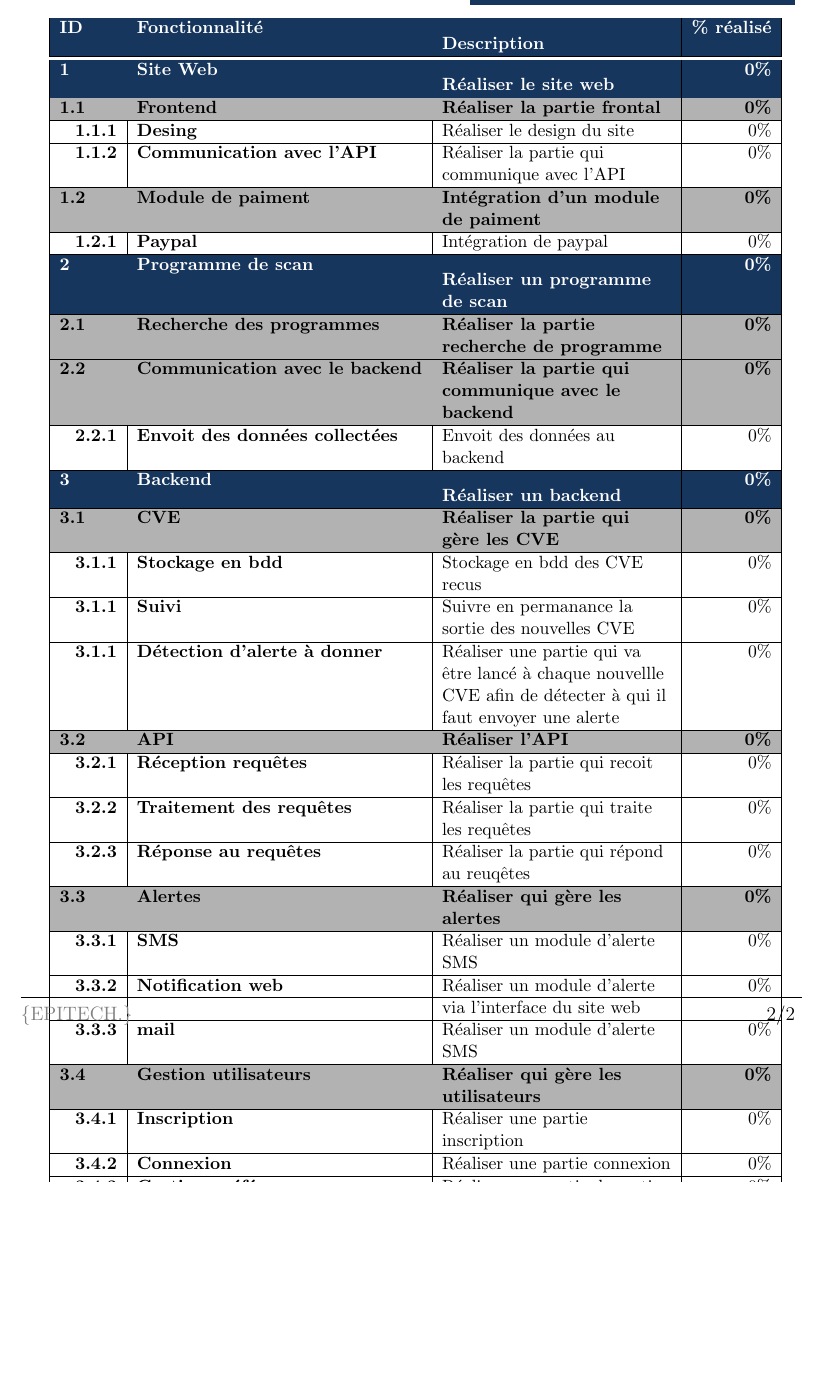
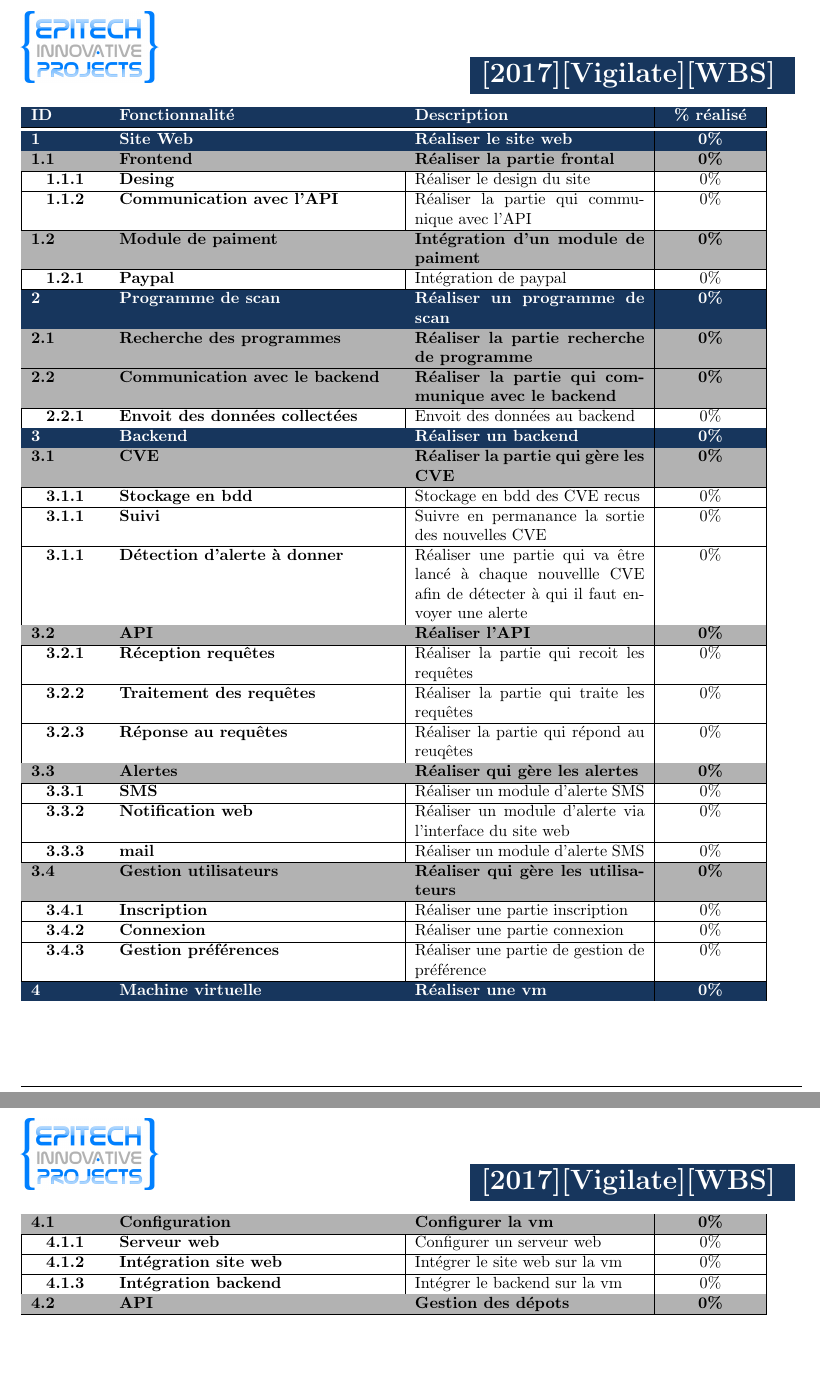
Before and after one commit to vigilate/labeip, a LaTeX document (documents/wbs/2017_WBS_vigilate.tex, which reads documents/wbs/dictionnaire.tex): part of page 6 of 6 before the commit and two parts of pages 6 and 7 of 7 after it, the two joined at a grey line, cut at the place of the change, the shorter picture padded with empty space. Compiled offline with pdfLaTeX.

Commit message:
Improve code of dico

```diff
--- a/documents/wbs/2017_WBS_vigilate.tex
+++ b/documents/wbs/2017_WBS_vigilate.tex
@@ -15,6 +15,8 @@
 \usepackage{titlesec}
 \usepackage{datetime}
 \usepackage{lipsum}
+\usepackage{array}
+\usepackage{supertabular}
 \usetikzlibrary{matrix}
 
 \newcommand{\doctitle}{WBS}
@@ -28,6 +30,7 @@
 \definecolor{myBlue}{RGB}{23,54,93}
 \definecolor{lightGray}{gray}{0.7}
 \newdateformat{slashdate}{\twodigit{\THEDAY}/\twodigit{\THEMONTH}/\THEYEAR}
+\newcolumntype{R}[1]{>{\centering\let\newline\\\arraybackslash\hspace{0pt}}m{#1}}
 
 \titleformat{\section}[block]{\bfseries}{\thesection.}{1em}{}
 \titleformat{\subsection}[block]{\hspace{2em}}{\thesubsection}{1em}{}
--- a/documents/wbs/dictionnaire.tex
+++ b/documents/wbs/dictionnaire.tex
@@ -1,103 +1,128 @@
-\small
-\begin{tabular}{|l|l|>{\raggedright}p{5cm}|r|}
+\footnotesize
+\begin{supertabular}{|p{1.5cm} p{6cm}|p{5cm}|R{2cm}|}
   \hline
-  \rowcolor{myBlue} \color{White}{\bfseries ID}  & \color{White}{\bfseries Fonctionnalité} & \color{White}{\bfseries Description}  &\color{White}{\bfseries \% réalisé} \\
+  \rowcolor{myBlue}
+  \textcolor{white}{\textbf{ID}} & \textcolor{white}{\textbf{Fonctionnalité}} & \textcolor{white}{\textbf{Description}} & \textcolor{white}{\textbf{\% réalisé}} \\
   \hline
   \hline
 
-
   % Site Web
 
-
-  \rowcolor{myBlue} \color{White}{\textbf{1}}  & \color{White}{\textbf{Site Web}} & \color{White}{\textbf{Réaliser le site web}} & \color{White}{\textbf{0\%}} \\
+  \rowcolor{myBlue}
+  \textcolor{white}{\textbf{1}} & \textcolor{white}{\textbf{Site Web}} & \textcolor{white}{\textbf{Réaliser le site web}} & \textcolor{white}{\textbf{0\%}} \\
   \hline
 
-  \rowcolor{lightGray} \bfseries{1.1}  & \bfseries{Frontend} & \bfseries{Réaliser la partie frontal} & \bfseries{0\%} \\
+  \rowcolor{lightGray}
+  \textbf{1.1}  & \textbf{Frontend} & \textbf{Réaliser la partie frontal} & \textbf{0\%} \\
   \hline
 
-  \hspace{6pt} \bfseries{1.1.1}  & \bfseries{Desing} & Réaliser le design du site & 0\% \\
+  \hspace{6pt}
+  \textbf{1.1.1}  & \textbf{Desing} & Réaliser le design du site & 0\% \\
   \hline
 
-  \hspace{6pt} \bfseries{1.1.2}  & \bfseries{Communication avec l'API} & Réaliser la partie qui communique avec l'API & 0\% \\
+  \hspace{6pt}
+  \textbf{1.1.2}  & \textbf{Communication avec l'API} & Réaliser la partie qui communique avec l'API & 0\% \\
   \hline
 
 
-  \rowcolor{lightGray} \bfseries{1.2}  & \bfseries{Module de paiment} & \bfseries{Intégration d'un module de paiment} & \bfseries{0\%} \\
+  \rowcolor{lightGray}
+  \textbf{1.2}  & \textbf{Module de paiment} & \textbf{Intégration d'un module de paiment} & \textbf{0\%} \\
   \hline
 
-  \hspace{6pt} \bfseries{1.2.1}  & \bfseries{Paypal} & Intégration de paypal & 0\% \\
+  \hspace{6pt} \textbf{1.2.1}  & \textbf{Paypal} & Intégration de paypal & 0\% \\
   \hline
 
 
   % Programme de scan
 
 
-  \rowcolor{myBlue} \color{White}{\bfseries 2}  & \color{White}{\bfseries Programme de scan} & \color{White}{\bfseries Réaliser un programme de scan} & \color{White}{\bfseries 0\%} \\
+  \rowcolor{myBlue}
+  \textcolor{white}{\textbf{2}}  & \textcolor{white}{\textbf{Programme de scan}} & \textcolor{white}{\textbf{Réaliser un programme de scan}} & \textcolor{white}{\textbf{0\%}} \\
   \hline
 
-  \rowcolor{lightGray} \bfseries{2.1}  & \bfseries{Recherche des programmes} & \bfseries{Réaliser la partie recherche de programme} & \bfseries{0\%} \\
+  \rowcolor{lightGray}
+  \textbf{2.1}  & \textbf{Recherche des programmes} & \textbf{Réaliser la partie recherche de programme} & \textbf{0\%} \\
   \hline
 
-  \rowcolor{lightGray} \bfseries{2.2}  & \bfseries{Communication avec le backend} & \bfseries{Réaliser la partie qui communique avec le backend} & \bfseries{0\%} \\
+  \rowcolor{lightGray}
+  \textbf{2.2}  & \textbf{Communication avec le backend} & \textbf{Réaliser la partie qui communique avec le backend} & \textbf{0\%} \\
   \hline
 
-  \hspace{6pt} \bfseries{2.2.1}  & \bfseries{Envoit des données collectées} & Envoit des données au backend & 0\% \\
+  \hspace{6pt}
+  \textbf{2.2.1}  & \textbf{Envoit des données collectées} & Envoit des données au backend & 0\% \\
   \hline
 
   % Backend
 
-  \rowcolor{myBlue} \color{White}{\bfseries 3}  & \color{White}{\bfseries Backend} & \color{White}{\bfseries Réaliser un backend} & \color{White}{\bfseries 0\%} \\
+  \rowcolor{myBlue}
+  \textcolor{white}{\textbf{3}}  & \textcolor{white}{\textbf{Backend}} & \textcolor{white}{\textbf{Réaliser un backend}} & \textcolor{white}{\textbf{0\%}} \\
   \hline
 
-  \rowcolor{lightGray} \bfseries{3.1}  & \bfseries{CVE} & \bfseries{Réaliser la partie qui gère les CVE} & \bfseries{0\%} \\
+  \rowcolor{lightGray}
+  \textbf{3.1}  & \textbf{CVE} & \textbf{Réaliser la partie qui gère les CVE} & \textbf{0\%} \\
   \hline
 
-  \hspace{6pt} \bfseries{3.1.1}  & \bfseries{Stockage en bdd} & Stockage en bdd des CVE recus & 0\% \\
+  \hspace{6pt}
+  \textbf{3.1.1}  & \textbf{Stockage en bdd} & Stockage en bdd des CVE recus & 0\% \\
   \hline
 
-  \hspace{6pt} \bfseries{3.1.1}  & \bfseries{Suivi} & Suivre en permanance la sortie des nouvelles CVE  & 0\% \\
+  \hspace{6pt}
+  \textbf{3.1.1}  & \textbf{Suivi} & Suivre en permanance la sortie des nouvelles CVE  & 0\% \\
   \hline
 
-  \hspace{6pt} \bfseries{3.1.1}  & \bfseries{Détection d'alerte à donner} & Réaliser une partie qui va être lancé à chaque nouvellle CVE afin de détecter à qui il faut envoyer une alerte & 0\% \\
+  \hspace{6pt}
+  \textbf{3.1.1}  & \textbf{Détection d'alerte à donner} & Réaliser une partie qui va être lancé à chaque nouvellle CVE afin de détecter à qui il faut envoyer une alerte & 0\% \\
   \hline
 
 
-  \rowcolor{lightGray} \bfseries{3.2}  & \bfseries{API} & \bfseries{Réaliser l'API} & \bfseries{0\%} \\
+  \rowcolor{lightGray}
+  \textbf{3.2}  & \textbf{API} & \textbf{Réaliser l'API} & \textbf{0\%} \\
   \hline
 
-  \hspace{6pt} \bfseries{3.2.1}  & \bfseries{Réception requêtes} & Réaliser la partie qui recoit les requêtes & 0\% \\
+  \hspace{6pt}
+  \textbf{3.2.1}  & \textbf{Réception requêtes} & Réaliser la partie qui recoit les requêtes & 0\% \\
   \hline
 
-  \hspace{6pt} \bfseries{3.2.2}  & \bfseries{Traitement des requêtes} & Réaliser la partie qui traite les requêtes  & 0\% \\
+  \hspace{6pt}
+  \textbf{3.2.2}  & \textbf{Traitement des requêtes} & Réaliser la partie qui traite les requêtes  & 0\% \\
   \hline
 
-  \hspace{6pt} \bfseries{3.2.3}  & \bfseries{Réponse au requêtes} & Réaliser la partie qui répond au reuqêtes & 0\% \\
+  \hspace{6pt}
+  \textbf{3.2.3}  & \textbf{Réponse au requêtes} & Réaliser la partie qui répond au reuqêtes & 0\% \\
   \hline
 
 
-  \rowcolor{lightGray} \bfseries{3.3}  & \bfseries{Alertes} & \bfseries{Réaliser qui gère les alertes} & \bfseries{0\%} \\
+  \rowcolor{lightGray}
+  \textbf{3.3}  & \textbf{Alertes} & \textbf{Réaliser qui gère les alertes} & \textbf{0\%} \\
   \hline
 
-  \hspace{6pt} \bfseries{3.3.1}  & \bfseries{SMS} & Réaliser un module d'alerte SMS  & 0\% \\
+  \hspace{6pt}
+  \textbf{3.3.1}  & \textbf{SMS} & Réaliser un module d'alerte SMS  & 0\% \\
   \hline
 
-  \hspace{6pt} \bfseries{3.3.2}  & \bfseries{Notification web} & Réaliser un module d'alerte via l'interface du site web & 0\% \\
+  \hspace{6pt}
+  \textbf{3.3.2}  & \textbf{Notification web} & Réaliser un module d'alerte via l'interface du site web & 0\% \\
   \hline
 
-  \hspace{6pt} \bfseries{3.3.3}  & \bfseries{mail} & Réaliser un module d'alerte SMS & 0\% \\
+  \hspace{6pt}
+  \textbf{3.3.3}  & \textbf{mail} & Réaliser un module d'alerte SMS & 0\% \\
   \hline
 
 
-  \rowcolor{lightGray} \bfseries{3.4}  & \bfseries{Gestion utilisateurs} & \bfseries{Réaliser qui gère les utilisateurs} & \bfseries{0\%} \\
+  \rowcolor{lightGray}
+  \textbf{3.4}  & \textbf{Gestion utilisateurs} & \textbf{Réaliser qui gère les utilisateurs} & \textbf{0\%} \\
   \hline
 
-  \hspace{6pt} \bfseries{3.4.1}  & \bfseries{Inscription} & Réaliser une partie inscription & 0\% \\
+  \hspace{6pt}
+  \textbf{3.4.1}  & \textbf{Inscription} & Réaliser une partie inscription & 0\% \\
   \hline
 
-  \hspace{6pt} \bfseries{3.4.2}  & \bfseries{Connexion} & Réaliser une partie connexion & 0\% \\
+  \hspace{6pt}
+  \textbf{3.4.2}  & \textbf{Connexion} & Réaliser une partie connexion & 0\% \\
   \hline
 
-  \hspace{6pt} \bfseries{3.4.3}  & \bfseries{Gestion préférences} & Réaliser une partie de gestion de préférence & 0\% \\
+  \hspace{6pt}
+  \textbf{3.4.3}  & \textbf{Gestion préférences} & Réaliser une partie de gestion de préférence & 0\% \\
   \hline
 
 
@@ -105,27 +130,32 @@
   % VM
 
 
-
-  \rowcolor{myBlue} \color{White}{\bfseries 4}  & \color{White}{\bfseries Machine virtuelle} & \color{White}{\bfseries Réaliser une vm} & \color{White}{\bfseries 0\%} \\
+  \rowcolor{myBlue}
+  \textcolor{white}{\textbf{4}}  & \textcolor{white}{\textbf{Machine virtuelle}} & \textcolor{white}{\textbf{Réaliser une vm}} & \textcolor{white}{\textbf{0\%}} \\
   \hline
 
-  \rowcolor{lightGray} \bfseries{4.1}  & \bfseries{Configuration} & \bfseries{Configurer la vm} & \bfseries{0\%} \\
+  \rowcolor{lightGray}
+  \textbf{4.1}  & \textbf{Configuration} & \textbf{Configurer la vm} & \textbf{0\%} \\
   \hline
 
-  \hspace{6pt} \bfseries{4.1.1}  & \bfseries{Serveur web} & Configurer un serveur web & 0\% \\
+  \hspace{6pt}
+  \textbf{4.1.1}  & \textbf{Serveur web} & Configurer un serveur web & 0\% \\
   \hline
 
-  \hspace{6pt} \bfseries{4.1.2}  & \bfseries{Intégration site web} & Intégrer le site web sur la vm & 0\% \\
+  \hspace{6pt}
+  \textbf{4.1.2}  & \textbf{Intégration site web} & Intégrer le site web sur la vm & 0\% \\
   \hline
 
-  \hspace{6pt} \bfseries{4.1.3}  & \bfseries{Intégration backend} & Intégrer le backend sur la vm & 0\% \\
+  \hspace{6pt}
+  \textbf{4.1.3}  & \textbf{Intégration backend} & Intégrer le backend sur la vm & 0\% \\
   \hline
 
 
-  \rowcolor{lightGray} \bfseries{4.2}  & \bfseries{API} & \bfseries{Gestion des dépots} & \bfseries{0\%} \\
+  \rowcolor{lightGray}
+  \textbf{4.2}  & \textbf{API} & \textbf{Gestion des dépots} & \textbf{0\%} \\
   \hline
 
 
 
-\end{tabular}
+\end{supertabular}
 \normalsize
```
